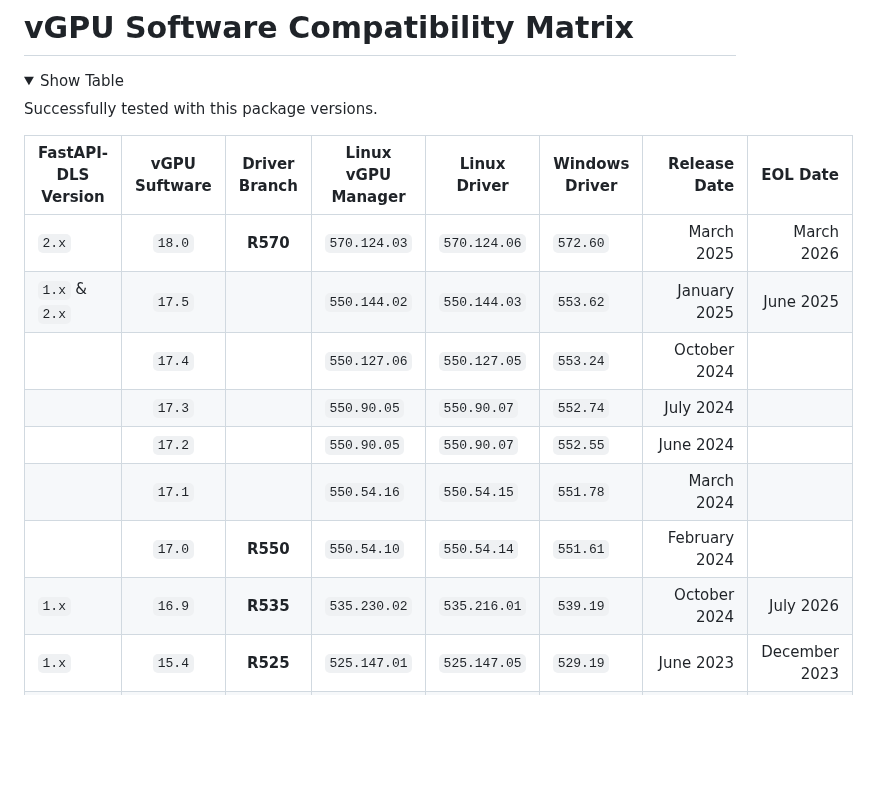
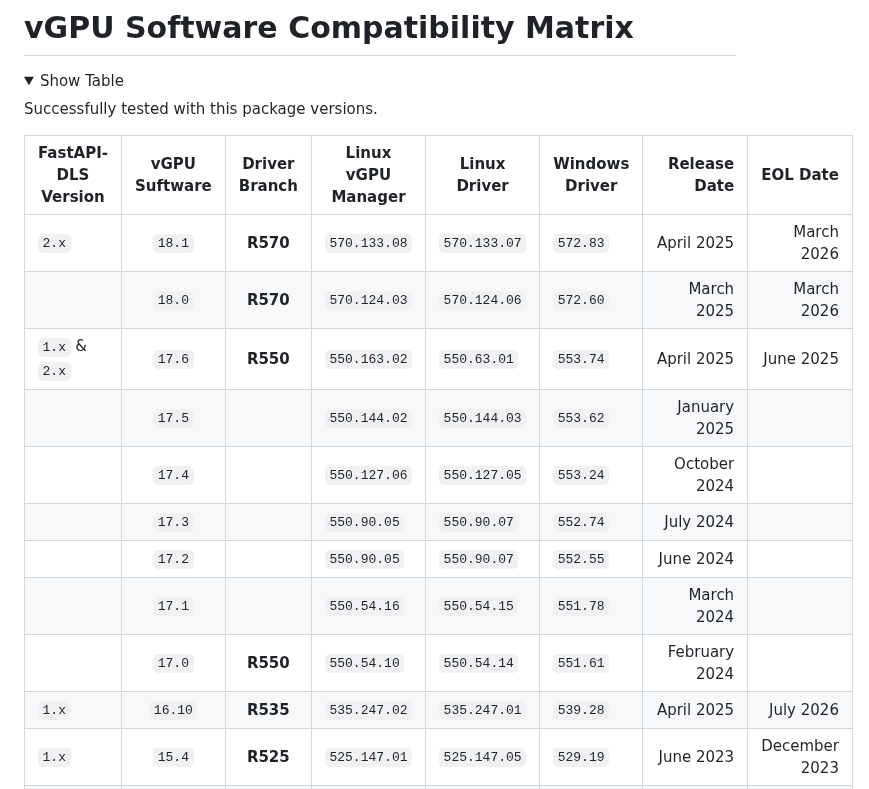
Before and after one commit to GreenDamTan/fastapi-dls_mirror, a Markdown page: README.md, the part around the change. GitHub-like rendering; folded sections open; blank space fills up the shorter version.

Commit message:
updated compatibility matrix

```diff
--- a/README.md
+++ b/README.md
@@ -755,14 +755,16 @@ Successfully tested with this package versions.
 
 | FastAPI-DLS Version | vGPU Suftware | Driver Branch | Linux vGPU Manager | Linux Driver | Windows Driver |  Release Date |      EOL Date |
 |---------------------|:-------------:|:-------------:|--------------------|--------------|----------------|--------------:|--------------:|
-| `2.x`               |    `18.0`     |   **R570**    | `570.124.03`       | `570.124.06` | `572.60`       |    March 2025 |    March 2026 |
-| `1.x` & `2.x`       |    `17.5`     |               | `550.144.02`       | `550.144.03` | `553.62`       |  January 2025 |     June 2025 |
+| `2.x`               |    `18.1`     |   **R570**    | `570.133.08`       | `570.133.07` | `572.83`       |    April 2025 |    March 2026 |
+|                     |    `18.0`     |   **R570**    | `570.124.03`       | `570.124.06` | `572.60`       |    March 2025 |    March 2026 |
+| `1.x` & `2.x`       |    `17.6`     |   **R550**    | `550.163.02`       | `550.63.01`  | `553.74`       |    April 2025 |     June 2025 |
+|                     |    `17.5`     |               | `550.144.02`       | `550.144.03` | `553.62`       |  January 2025 |               |
 |                     |    `17.4`     |               | `550.127.06`       | `550.127.05` | `553.24`       |  October 2024 |               |
 |                     |    `17.3`     |               | `550.90.05`        | `550.90.07`  | `552.74`       |     July 2024 |               |
 |                     |    `17.2`     |               | `550.90.05`        | `550.90.07`  | `552.55`       |     June 2024 |               |
 |                     |    `17.1`     |               | `550.54.16`        | `550.54.15`  | `551.78`       |    March 2024 |               |
 |                     |    `17.0`     |   **R550**    | `550.54.10`        | `550.54.14`  | `551.61`       | February 2024 |               |
-| `1.x`               |    `16.9`     |   **R535**    | `535.230.02`       | `535.216.01` | `539.19`       |  October 2024 |     July 2026 |
+| `1.x`               |    `16.10`    |   **R535**    | `535.247.02`       | `535.247.01` | `539.28`       |    April 2025 |     July 2026 |
 | `1.x`               |    `15.4`     |   **R525**    | `525.147.01`       | `525.147.05` | `529.19`       |     June 2023 | December 2023 |
 | `1.x`               |    `14.4`     |   **R510**    | `510.108.03`       | `510.108.03` | `514.08`       | December 2022 | February 2023 |
 
```
